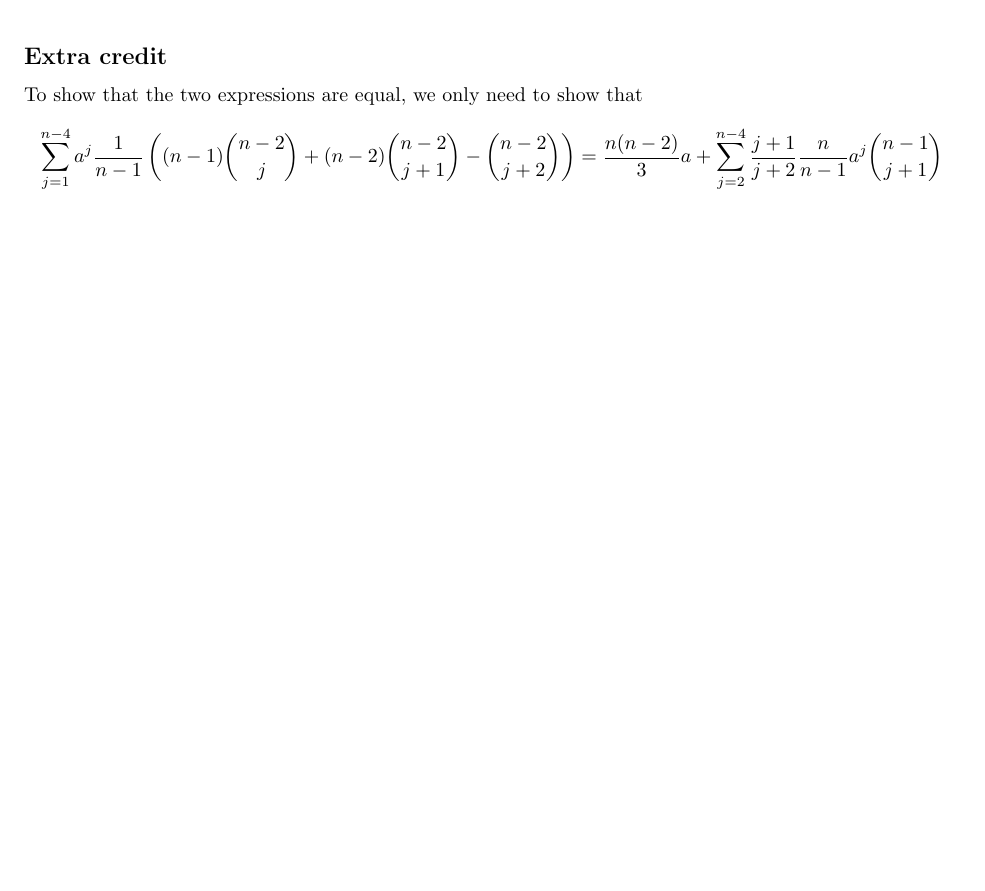
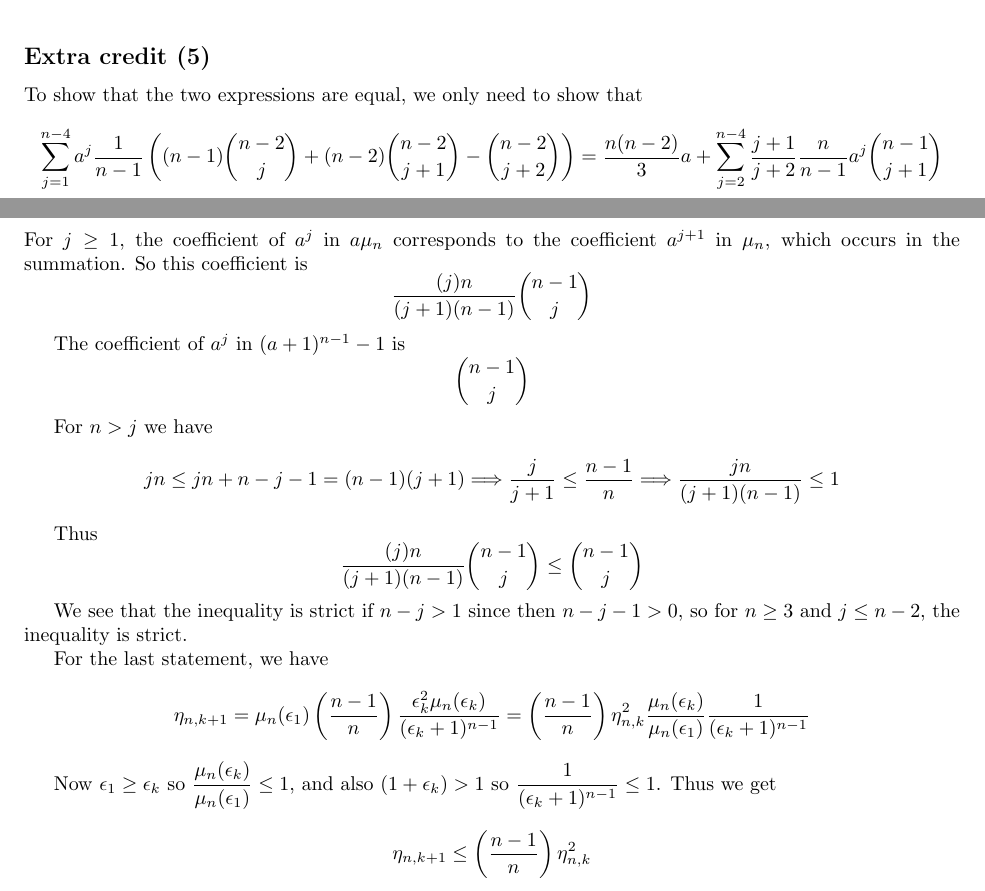
Before and after one commit to sam-panzer/CIS-515-Homework-Assignments, a LaTeX problem sheet (hw4/hw4.tex): part of page 6 of 8 before the commit and two parts of pages 6 and 9 of 9 after it, the two joined at a grey line, cut so that both start at the same text, the shorter picture padded with empty space. Compiled offline with pdfLaTeX.

Commit message:
extra credit part (6)

```diff
--- a/hw4/hw4.tex
+++ b/hw4/hw4.tex
@@ -293,7 +293,7 @@ The requested plots. One which converges quickly $(<100)$ and one which converge
 \includegraphics[height=3in, width=5in]{1000rt1000i4.jpg}
 
 
-\subsection{Extra credit}
+\subsection{Extra credit (5)}
 To show that the two expressions are equal, we only need to show that
 \[ \sum_{j=1}^{n-4} a^j \frac{1}{n-1}\left( (n-1)\binom{n-2}{j} + (n-2)\binom{n-2}{j+1} - \binom{n-2}{j+2} \right) =
 \frac{n(n-2)}{3}a + \sum_{j=2}^{n-4}\frac{j+1}{j+2}\frac{n}{n-1}a^j \binom{n-1}{j+1}
@@ -339,6 +339,25 @@ Now, we can compare the two summations term-by-term. Let's transform the left si
 &=& n\frac{j+1}{j+2} \binom{n-1}{j+1}\\
 \end{eqnarray*}
 Whew! The two descriptions of $\mu_n(a)$ are equivalent.
+\newpage
+\subsection{(6)}
+For $j\ge 1$, the coefficient of $a^j$ in $a\mu_n$ corresponds to the coefficient $a^{j+1}$ in $\mu_n$, which occurs in the summation. So this coefficient is \[\dfrac{(j)n}{(j+1)(n-1)} \dbinom{n-1}{j}\]
 
+The coefficient of $a^j$ in $(a+1)^{n-1}-1$ is
+\[\dbinom{n-1}{j}\]
+
+For $n> j$ we have
+\[jn \le jn + n - j - 1 = (n-1)(j+1) \Longrightarrow \dfrac{j}{j+1} \le \dfrac{n-1}{n} \Longrightarrow \dfrac{jn}{(j+1)(n-1)} \le 1\]
+
+Thus
+\[\dfrac{(j)n}{(j+1)(n-1)} \dbinom{n-1}{j} \le \dbinom{n-1}{j}\]
+
+We see that the inequality is strict if $n-j>1$ since then $n-j-1>0$, so for $n\ge 3$ and $j\le n-2$, the inequality is strict.
+
+For the last statement, we have
+\[\eta_{n,k+1} = \mu_n(\epsilon_1) \left(\dfrac{n-1}{n}\right) \dfrac{\epsilon_k^2 \mu_n (\epsilon_k)}{(\epsilon_k +1)^{n-1}} =  \left(\dfrac{n-1}{n}\right) \eta_{n,k}^2 \dfrac{\mu_n(\epsilon_k)}{\mu_n(\epsilon_1)} \dfrac{1}{(\epsilon_k+1)^{n-1}}\]
+
+Now $\epsilon_1 \ge \epsilon_k$ so $\dfrac{\mu_n(\epsilon_k)}{\mu_n(\epsilon_1)} \le 1$, and also $(1+\epsilon_k)>1$ so $\dfrac{1}{(\epsilon_k+1)^{n-1}} \le 1$. Thus we get
+\[\eta_{n,k+1} \le \left(\dfrac{n-1}{n}\right) \eta_{n,k}^2\]
 
 \end{document}
```
